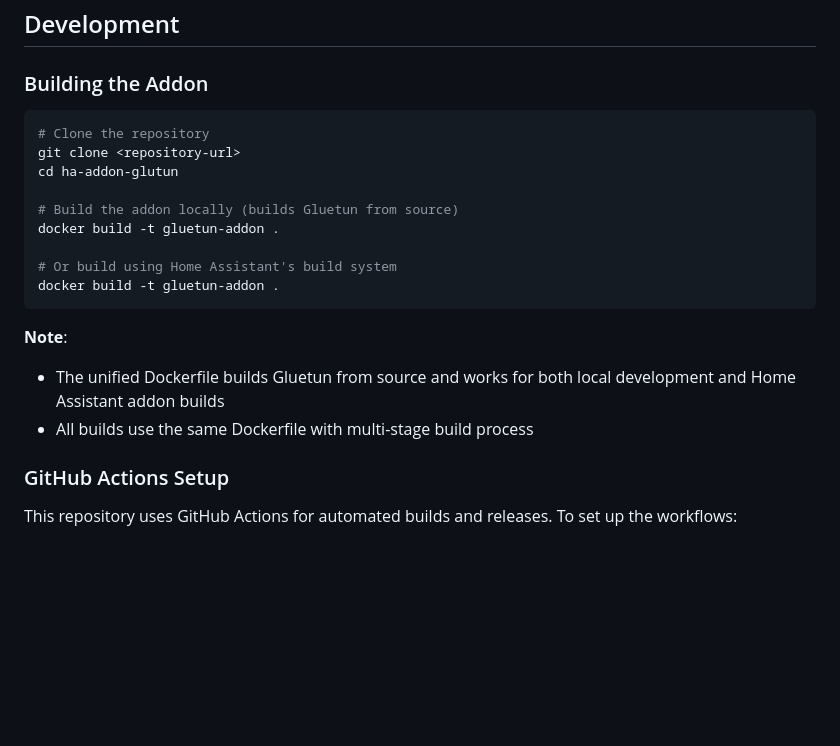
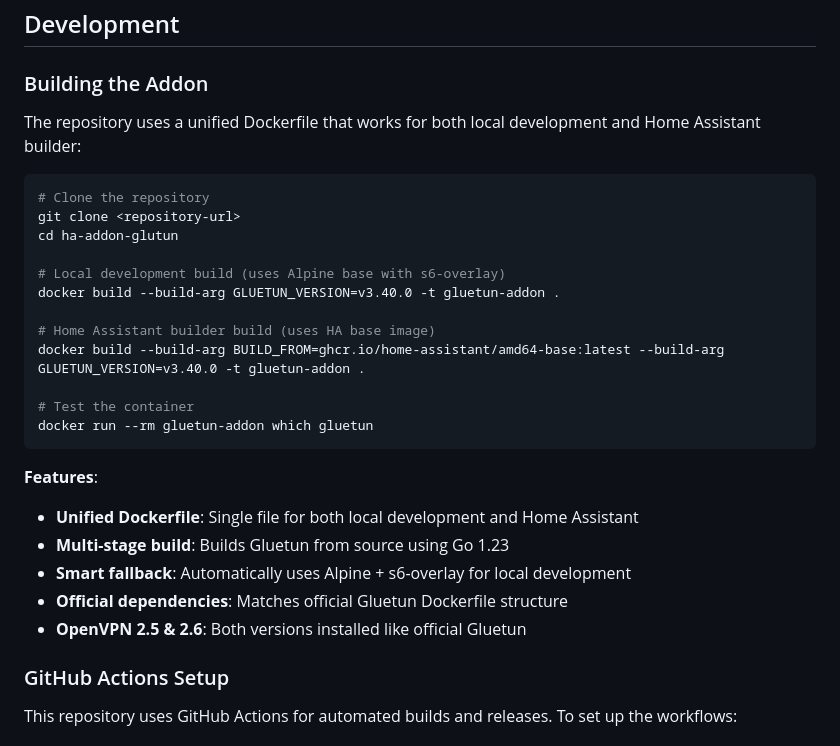
Before and after one commit to m2sh/ha-addon-gluetun, a Markdown page: README.md, the part around the change. Drawn GitHub-style; blank space fills up the shorter version.

Commit message:
Update README with unified Dockerfile documentation
- Add clear instructions for both local development and HA builder
- Document the smart fallback approach
- Highlight key features of the unified Dockerfile
- Provide example commands for both scenarios

````diff
--- a/README.md
+++ b/README.md
@@ -207,21 +207,29 @@ If the web interface doesn't work, you can manually edit the configuration:
 
 ### Building the Addon
 
+The repository uses a unified Dockerfile that works for both local development and Home Assistant builder:
+
 ```bash
 # Clone the repository
 git clone <repository-url>
 cd ha-addon-glutun
 
-# Build the addon locally (builds Gluetun from source)
-docker build -t gluetun-addon .
+# Local development build (uses Alpine base with s6-overlay)
+docker build --build-arg GLUETUN_VERSION=v3.40.0 -t gluetun-addon .
 
-# Or build using Home Assistant's build system
-docker build -t gluetun-addon .
+# Home Assistant builder build (uses HA base image)
+docker build --build-arg BUILD_FROM=ghcr.io/home-assistant/amd64-base:latest --build-arg GLUETUN_VERSION=v3.40.0 -t gluetun-addon .
+
+# Test the container
+docker run --rm gluetun-addon which gluetun
 ```
 
-**Note**:
-- The unified Dockerfile builds Gluetun from source and works for both local development and Home Assistant addon builds
-- All builds use the same Dockerfile with multi-stage build process
+**Features**:
+- **Unified Dockerfile**: Single file for both local development and Home Assistant
+- **Multi-stage build**: Builds Gluetun from source using Go 1.23
+- **Smart fallback**: Automatically uses Alpine + s6-overlay for local development
+- **Official dependencies**: Matches official Gluetun Dockerfile structure
+- **OpenVPN 2.5 & 2.6**: Both versions installed like official Gluetun
 
 ### GitHub Actions Setup
 
````
